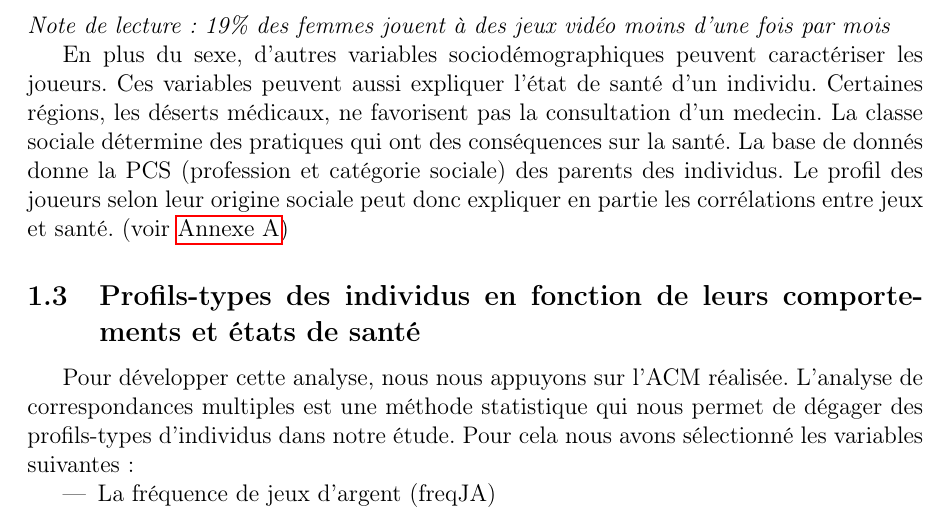
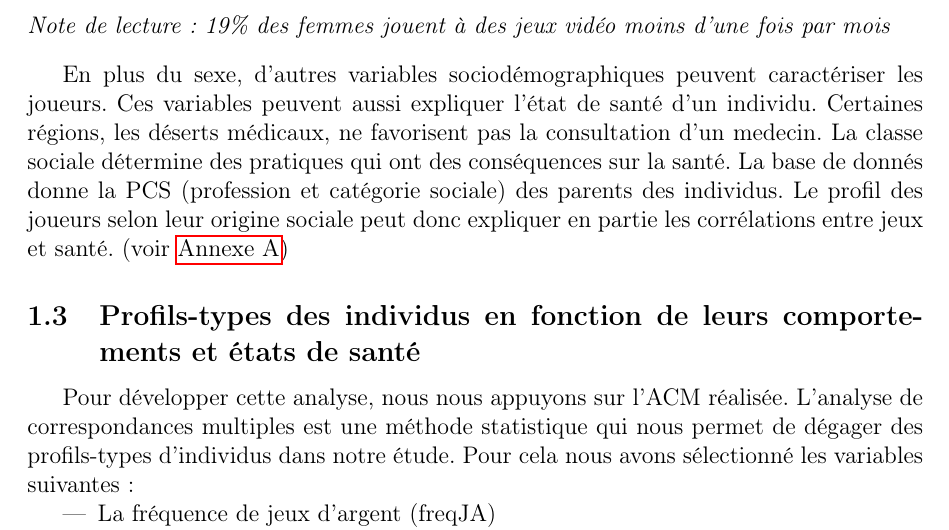
Before and after one commit to AGasowski/gaming-health-full-project, a LaTeX document (rapport.tex, which reads Sections/p1.tex): part of page 9 of 35, cut so that both start at the same text. Compiled offline with pdfLaTeX.

Commit message:
vraiment

```diff
--- a/Sections/p1.tex
+++ b/Sections/p1.tex
@@ -146,7 +146,7 @@ sur le nombre de joueuses de jeux d'argent. \vskip 10pt
 \end{center}
 \textit{Note de lecture: 19\% des femmes jouent à des jeux vidéo moins d'une fois par mois}
 
-
+\vskip 10pt
 En plus du sexe, d'autres variables sociodémographiques peuvent caractériser
 les joueurs. Ces variables peuvent aussi expliquer l'état de santé d'un individu.
 Certaines régions, les déserts médicaux, ne favorisent pas la consultation d'un medecin.
```
